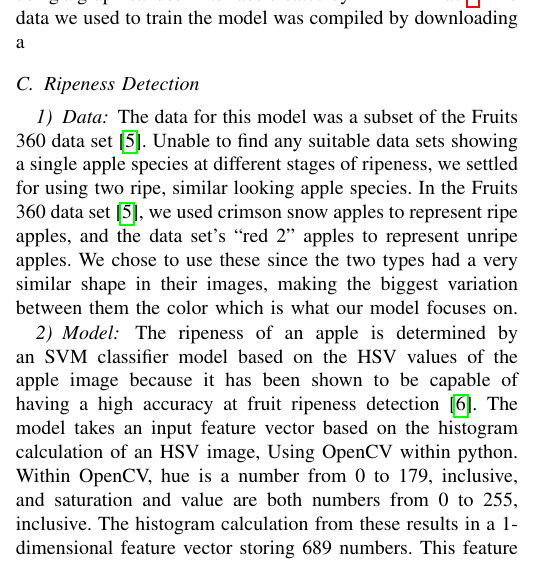
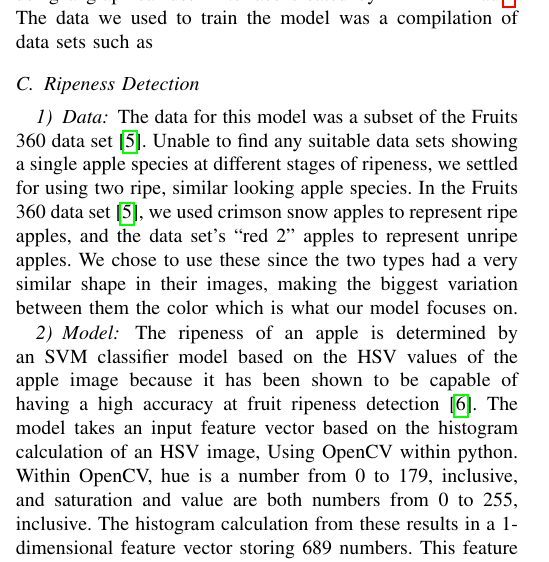
Before and after one commit to TheMikeste1/Fruit-Fly-Report, a LaTeX paper (main.tex, which reads detection.tex): part of one column of page 2 of 3, cut so that both start at the same text. Compiled offline with pdfLaTeX; a missing font is replaced by an installed copy or a similar font; a LaTeX package or settings file that is missing is left out.

Commit message:
Update on Overleaf.

```diff
--- a/detection.tex
+++ b/detection.tex
@@ -1,4 +1,4 @@
 \subsection{Initial Object Detection}
 As the intelligence hierarchy demonstrates, the first component of our model needed to be able to detect when an apple appeared in the drone's field of view.
 We trained a lightweight convolutional neural network (CNN), that was based off of MobileNet~\cite{Sandler2018,PyTorchMobileNet} in order to accomplish this.
-In order to do this, we selected a Haar-Cascade model because of its lightweight nature, simplicity, and its real-time object detection capabilities. The Haar-Cascade model was trained using a graphical user interface created by Amin Ahmadi\footnote{\url{https://amin-ahmadi.com/cascade-trainer-gui/}}. The data we used to train the model was compiled by downloading a
+In order to do this, we selected a Haar-Cascade model because of its lightweight nature, simplicity, and its real-time object detection capabilities. The Haar-Cascade model was trained using a graphical user interface created by Amin Ahmadi\footnote{\url{https://amin-ahmadi.com/cascade-trainer-gui/}}. The data we used to train the model was a compilation of data sets such as
```
